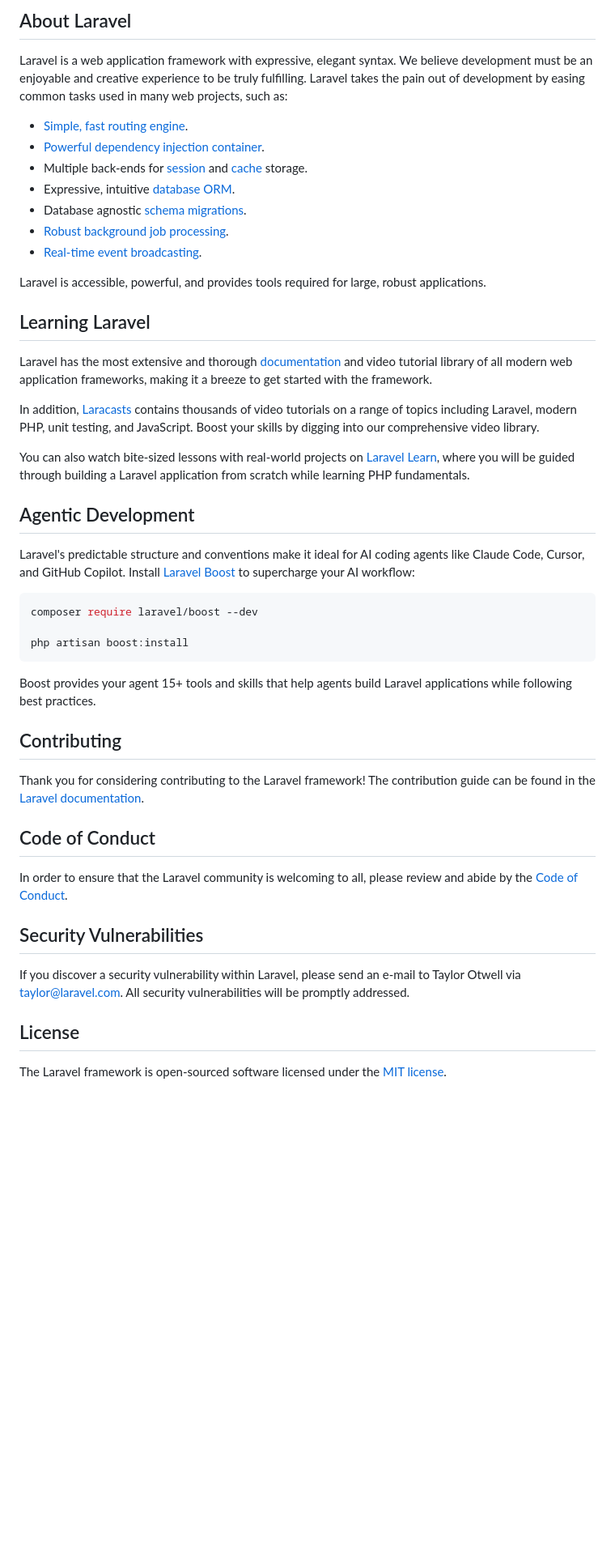
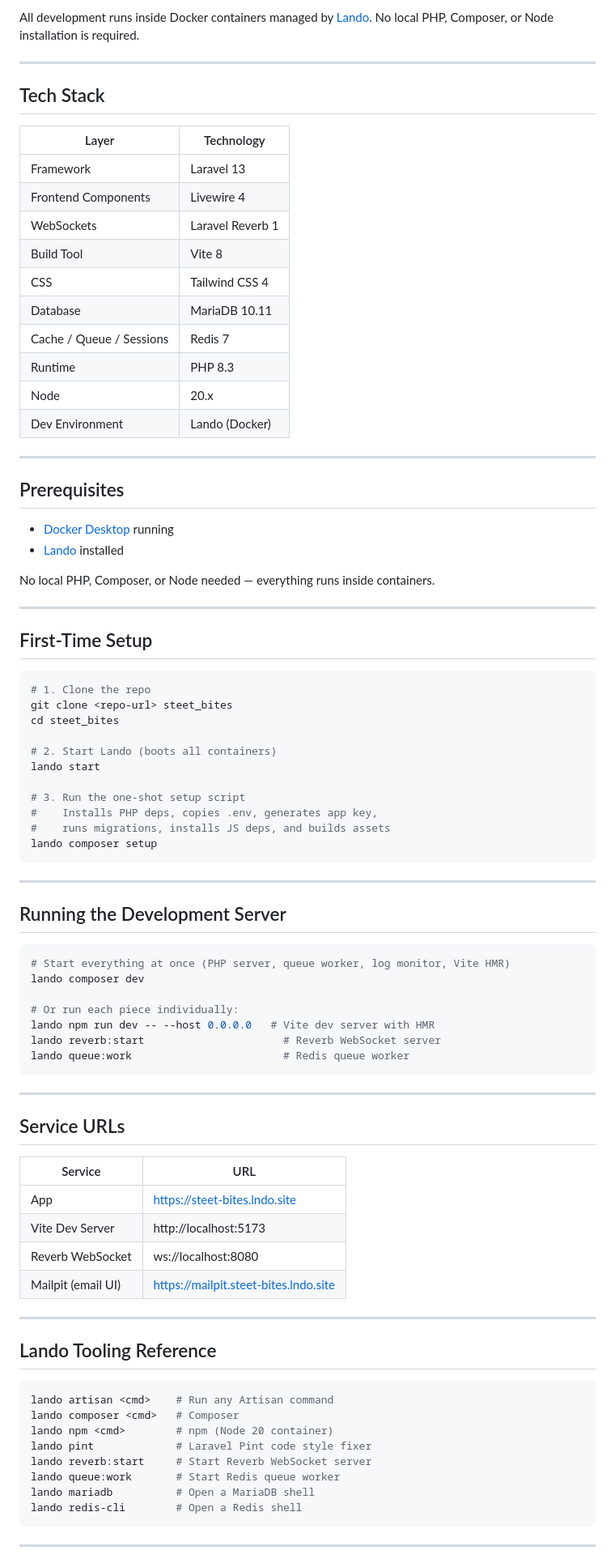
Before and after one commit to TMKAB121/street_bites, a Markdown page: README.md, the part around one of its changes. Shown at 81% size. GitHub-like rendering; blank space fills up the shorter version.

Commit message:
adding a readme

````diff
--- a/README.md
+++ b/README.md
@@ -9,50 +4,89 @@
 
-## About Laravel
+All development runs inside Docker containers managed by [Lando](https://lando.dev/). No local PHP, Composer, or Node installation is required.
 
-Laravel is a web application framework with expressive, elegant syntax. We believe development must be an enjoyable and creative experience to be truly fulfilling. Laravel takes the pain out of development by easing common tasks used in many web projects, such as:
+---
 
-- [Simple, fast routing engine](https://laravel.com/docs/routing).
-- [Powerful dependency injection container](https://laravel.com/docs/container).
-- Multiple back-ends for [session](https://laravel.com/docs/session) and [cache](https://laravel.com/docs/cache) storage.
-- Expressive, intuitive [database ORM](https://laravel.com/docs/eloquent).
-- Database agnostic [schema migrations](https://laravel.com/docs/migrations).
-- [Robust background job processing](https://laravel.com/docs/queues).
-- [Real-time event broadcasting](https://laravel.com/docs/broadcasting).
+## Tech Stack
 
-Laravel is accessible, powerful, and provides tools required for large, robust applications.
+| Layer | Technology |
+|---|---|
+| Framework | Laravel 13 |
+| Frontend Components | Livewire 4 |
+| WebSockets | Laravel Reverb 1 |
+| Build Tool | Vite 8 |
+| CSS | Tailwind CSS 4 |
+| Database | MariaDB 10.11 |
+| Cache / Queue / Sessions | Redis 7 |
+| Runtime | PHP 8.3 |
+| Node | 20.x |
+| Dev Environment | Lando (Docker) |
 
-## Learning Laravel
+---
 
-Laravel has the most extensive and thorough [documentation](https://laravel.com/docs) and video tutorial library of all modern web application frameworks, making it a breeze to get started with the framework.
+## Prerequisites
 
-In addition, [Laracasts](https://laracasts.com) contains thousands of video tutorials on a range of topics including Laravel, modern PHP, unit testing, and JavaScript. Boost your skills by digging into our comprehensive video library.
+- [Docker Desktop](https://www.docker.com/products/docker-desktop/) running
+- [Lando](https://lando.dev/download/) installed
 
-You can also watch bite-sized lessons with real-world projects on [Laravel Learn](https://laravel.com/learn), where you will be guided through building a Laravel application from scratch while learning PHP fundamentals.
+No local PHP, Composer, or Node needed — everything runs inside containers.
 
-## Agentic Development
+---
 
-Laravel's predictable structure and conventions make it ideal for AI coding agents like Claude Code, Cursor, and GitHub Copilot. Install [Laravel Boost](https://laravel.com/docs/ai) to supercharge your AI workflow:
+## First-Time Setup
 
 ```bash
-composer require laravel/boost --dev
+# 1. Clone the repo
+git clone <repo-url> steet_bites
+cd steet_bites
 
-php artisan boost:install
+# 2. Start Lando (boots all containers)
+lando start
+
+# 3. Run the one-shot setup script
+#    Installs PHP deps, copies .env, generates app key,
+#    runs migrations, installs JS deps, and builds assets
+lando composer setup
 ```
 
-Boost provides your agent 15+ tools and skills that help agents build Laravel applications while following best practices.
+---
 
-## Contributing
+## Running the Development Server
 
-Thank you for considering contributing to the Laravel framework! The contribution guide can be found in the [Laravel documentation](https://laravel.com/docs/contributions).
+```bash
+# Start everything at once (PHP server, queue worker, log monitor, Vite HMR)
+lando composer dev
 
-## Code of Conduct
+# Or run each piece individually:
+lando npm run dev -- --host 0.0.0.0   # Vite dev server with HMR
+lando reverb:start                      # Reverb WebSocket server
+lando queue:work                        # Redis queue worker
+```
 
-In order to ensure that the Laravel community is welcoming to all, please review and abide by the [Code of Conduct](https://laravel.com/docs/contributions#code-of-conduct).
+---
 
-## Security Vulnerabilities
+## Service URLs
 
-If you discover a security vulnerability within Laravel, please send an e-mail to Taylor Otwell via [taylor@laravel.com](mailto:taylor@laravel.com). All security vulnerabilities will be promptly addressed.
+| Service | URL |
+|---|---|
+| App | https://steet-bites.lndo.site |
+| Vite Dev Server | http://localhost:5173 |
+| Reverb WebSocket | ws://localhost:8080 |
+| Mailpit (email UI) | https://mailpit.steet-bites.lndo.site |
 
-## License
+---
 
-The Laravel framework is open-sourced software licensed under the [MIT license](https://opensource.org/licenses/MIT).
+## Lando Tooling Reference
+
+```bash
+lando artisan <cmd>    # Run any Artisan command
+lando composer <cmd>   # Composer
+lando npm <cmd>        # npm (Node 20 container)
+lando pint             # Laravel Pint code style fixer
+lando reverb:start     # Start Reverb WebSocket server
+lando queue:work       # Start Redis queue worker
+lando mariadb          # Open a MariaDB shell
+lando redis-cli        # Open a Redis shell
+```
+
+---
+
````
Also changed, not shown: other parts of README.md (+82 -7 lines).
